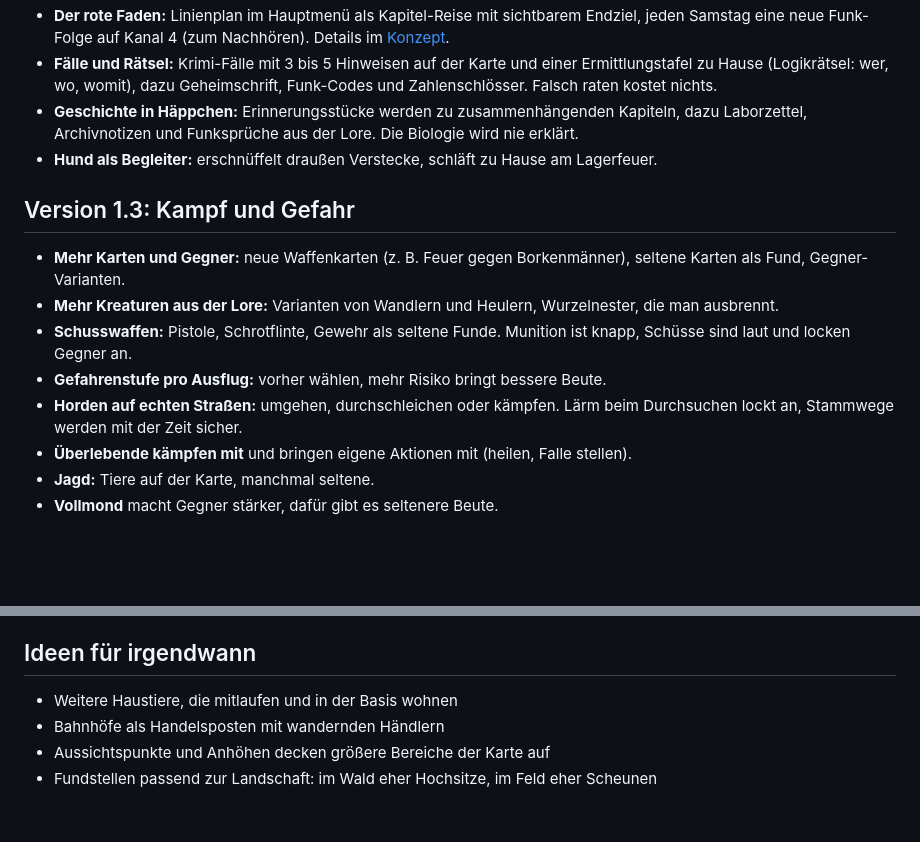
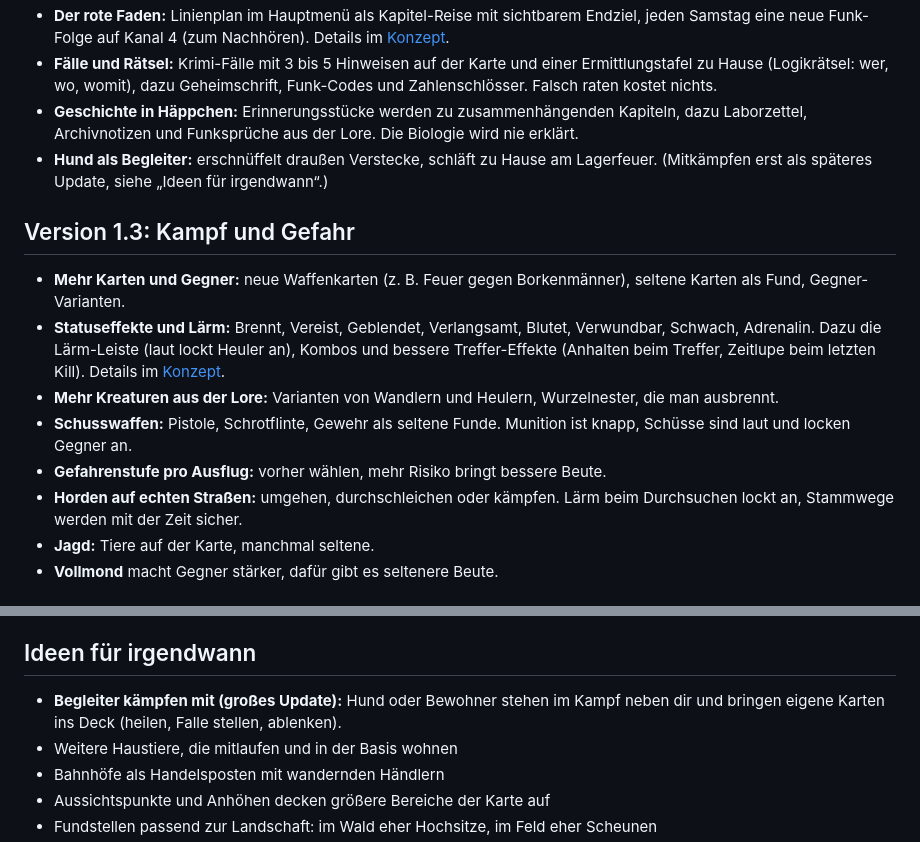
Before and after one commit to kevin-koenig-ops/Arbeitstitel---Endstation, a Markdown page: docs/ROADMAP.md, 2 parts joined by grey strips. Drawn GitHub-style; blank space fills up the shorter version.

```diff
--- a/docs/ROADMAP.md
+++ b/docs/ROADMAP.md
@@ -36,16 +36,16 @@ Das Kartensystem wird zum Rückgrat. Erst mehr Karten, dann längere Kämpfe.
 - **Der rote Faden:** Linienplan im Hauptmenü als Kapitel-Reise mit sichtbarem Endziel, jeden Samstag eine neue Funk-Folge auf Kanal 4 (zum Nachhören). Details im [Konzept](KONZEPT.md).
 - **Fälle und Rätsel:** Krimi-Fälle mit 3 bis 5 Hinweisen auf der Karte und einer Ermittlungstafel zu Hause (Logikrätsel: wer, wo, womit), dazu Geheimschrift, Funk-Codes und Zahlenschlösser. Falsch raten kostet nichts.
 - **Geschichte in Häppchen:** Erinnerungsstücke werden zu zusammenhängenden Kapiteln, dazu Laborzettel, Archivnotizen und Funksprüche aus der Lore. Die Biologie wird nie erklärt.
-- **Hund als Begleiter:** erschnüffelt draußen Verstecke, schläft zu Hause am Lagerfeuer.
+- **Hund als Begleiter:** erschnüffelt draußen Verstecke, schläft zu Hause am Lagerfeuer. (Mitkämpfen erst als späteres Update, siehe „Ideen für irgendwann“.)
 
 ## Version 1.3: Kampf und Gefahr
 
 - **Mehr Karten und Gegner:** neue Waffenkarten (z. B. Feuer gegen Borkenmänner), seltene Karten als Fund, Gegner-Varianten.
+- **Statuseffekte und Lärm:** Brennt, Vereist, Geblendet, Verlangsamt, Blutet, Verwundbar, Schwach, Adrenalin. Dazu die Lärm-Leiste (laut lockt Heuler an), Kombos und bessere Treffer-Effekte (Anhalten beim Treffer, Zeitlupe beim letzten Kill). Details im [Konzept](KONZEPT.md).
 - **Mehr Kreaturen aus der Lore:** Varianten von Wandlern und Heulern, Wurzelnester, die man ausbrennt.
 - **Schusswaffen:** Pistole, Schrotflinte, Gewehr als seltene Funde. Munition ist knapp, Schüsse sind laut und locken Gegner an.
 - **Gefahrenstufe pro Ausflug:** vorher wählen, mehr Risiko bringt bessere Beute.
 - **Horden auf echten Straßen:** umgehen, durchschleichen oder kämpfen. Lärm beim Durchsuchen lockt an, Stammwege werden mit der Zeit sicher.
-- **Überlebende kämpfen mit** und bringen eigene Aktionen mit (heilen, Falle stellen).
 - **Jagd:** Tiere auf der Karte, manchmal seltene.
 - **Vollmond** macht Gegner stärker, dafür gibt es seltenere Beute.
 
@@ -86,6 +86,7 @@ Das Kartensystem wird zum Rückgrat. Erst mehr Karten, dann längere Kämpfe.
 
 ## Ideen für irgendwann
 
+- **Begleiter kämpfen mit (großes Update):** Hund oder Bewohner stehen im Kampf neben dir und bringen eigene Karten ins Deck (heilen, Falle stellen, ablenken).
 - Weitere Haustiere, die mitlaufen und in der Basis wohnen
 - Bahnhöfe als Handelsposten mit wandernden Händlern
 - Aussichtspunkte und Anhöhen decken größere Bereiche der Karte auf
```
Also changed, not shown: docs/KONZEPT.md (+15 -0 lines).
